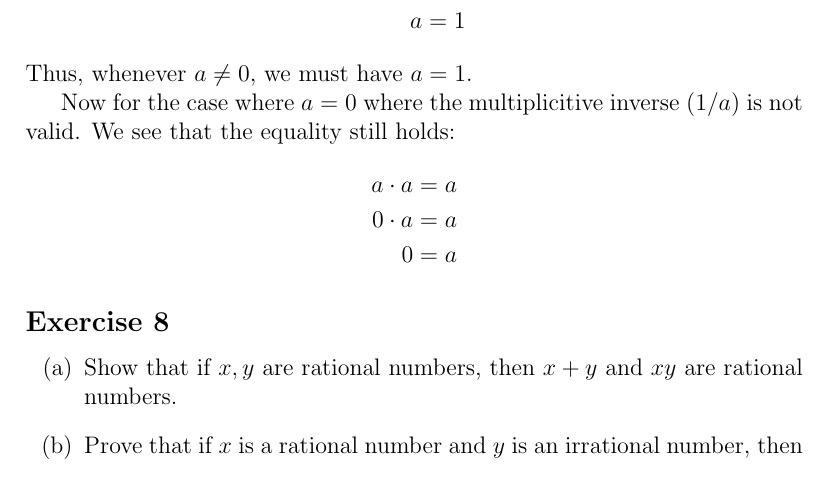
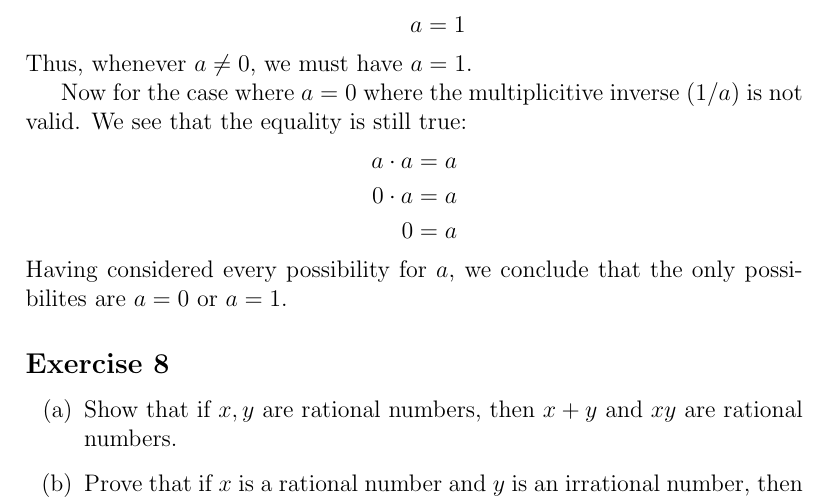
Before and after one commit to auntieNeo/school, a LaTeX problem sheet (math3326/assignment03/assignment03.tex): part of page 1 of 3, cut so that both start at the same text. Compiled offline with pdfLaTeX.

Commit message:
Conclusion for exercise 4.

```diff
--- a/math3326/assignment03/assignment03.tex
+++ b/math3326/assignment03/assignment03.tex
@@ -26,12 +26,13 @@ a &= 1
 \end{align*}
 Thus, whenever $a \neq 0$, we must have $a = 1$.
 
-Now for the case where $a = 0$ where the multiplicitive inverse $\left(1/a\right)$ is not valid. We see that the equality still holds:
+Now for the case where $a = 0$ where the multiplicitive inverse $\left(1/a\right)$ is not valid. We see that the equality is still true:
 \begin{align*}
 a \cdot a &= a \\
 0 \cdot a &= a \\
 0 &= a
 \end{align*}
+Having considered every possibility for $a$, we conclude that the only possibilites are $a = 0$ or $a = 1$.
 
 \subsection*{Exercise 8}
 \begin{itemize}
```
